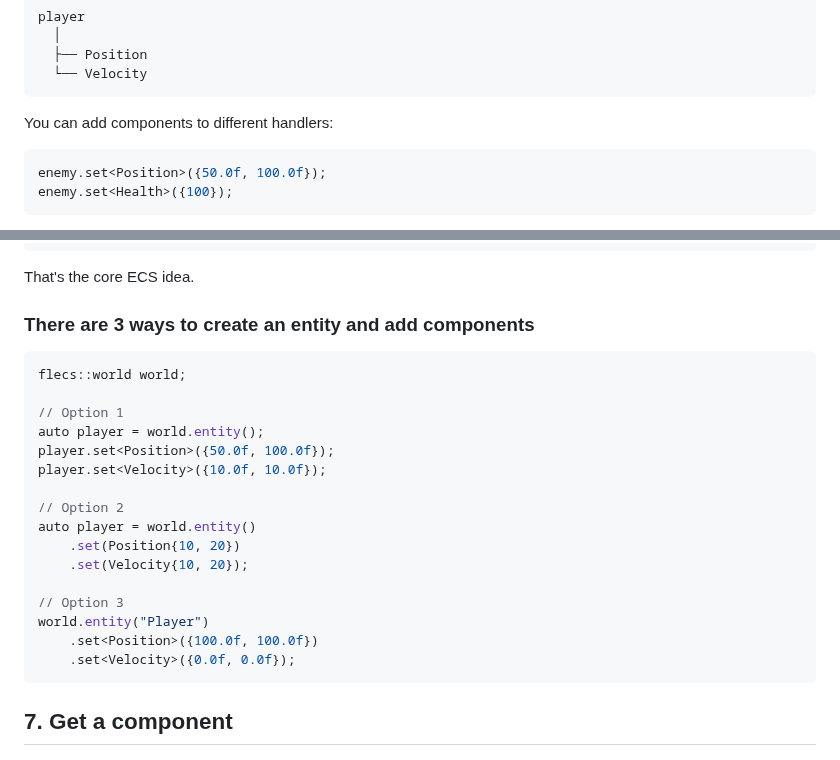
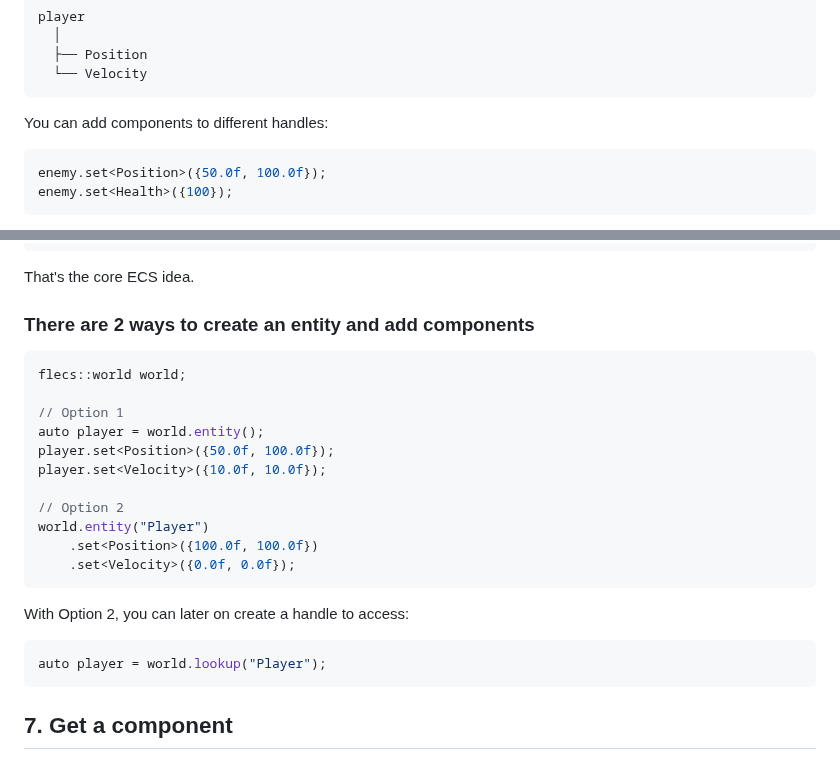
Before and after one commit to cheomanigua/cplus-docs, a Markdown page: docs/flecs.md, 2 parts joined by grey strips. Rendered like a GitHub page.

````diff
--- a/docs/flecs.md
+++ b/docs/flecs.md
@@ -222,7 +224,7 @@ player
   └── Velocity
 ```
 
-You can add components to different handlers:
+You can add components to different handles:
 
 ```cpp
 enemy.set<Position>({50.0f, 100.0f});
@@ -246,7 +248,7 @@ bullet
 
 That's the core ECS idea.
 
-### There are 3 ways to create an entity and add components
+### There are 2 ways to create an entity and add components
 
 ```cpp
 flecs::world world;
@@ -257,14 +259,15 @@ player.set<Position>({50.0f, 100.0f});
 player.set<Velocity>({10.0f, 10.0f});
 
 // Option 2
-auto player = world.entity()
-    .set(Position{10, 20})
-    .set(Velocity{10, 20});
-
-// Option 3
 world.entity("Player")
     .set<Position>({100.0f, 100.0f})
     .set<Velocity>({0.0f, 0.0f});
+```
+
+With Option 2, you can later on create a handle to access:
+
+```cpp
+auto player = world.lookup("Player");
 ```
 
 ## 7. Get a component
````
Also changed, not shown: other parts of docs/flecs.md (+17 -16 lines).
